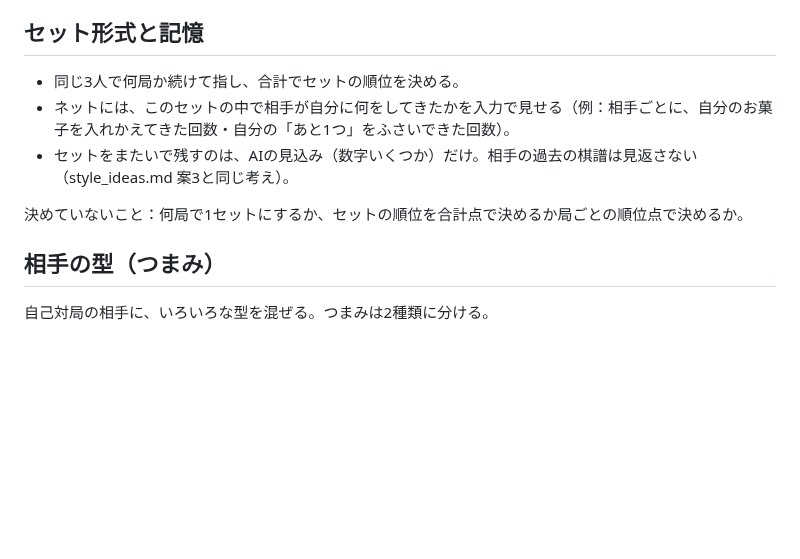
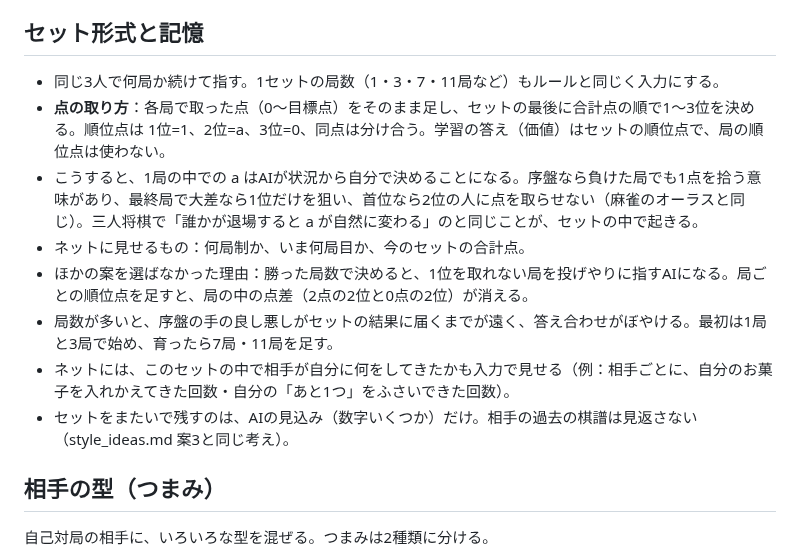
Before and after one commit to sphosino/okashi-narabe, a Markdown page: docs/ai-plan.md, the part around the change. Drawn GitHub-style; blank space fills up the shorter version.

Commit message:
ai-plan：セット形式の点の取り方を決める（各局の点を合計し、セットの順位で 1/a/0。局数も入力。最初は1局と3局）
Co-Authored-By: Claude Opus 5.5 <noreply@anthropic.com>

```diff
--- a/docs/ai-plan.md
+++ b/docs/ai-plan.md
@@ -44,11 +44,14 @@
 
 ## セット形式と記憶
 
-- 同じ3人で何局か続けて指し、合計でセットの順位を決める。
-- ネットには、このセットの中で相手が自分に何をしてきたかを入力で見せる（例：相手ごとに、自分のお菓子を入れかえてきた回数・自分の「あと1つ」をふさいできた回数）。
+- 同じ3人で何局か続けて指す。1セットの局数（1・3・7・11局など）もルールと同じく入力にする。
+- **点の取り方**：各局で取った点（0〜目標点）をそのまま足し、セットの最後に合計点の順で1〜3位を決める。順位点は 1位=1、2位=a、3位=0、同点は分け合う。学習の答え（価値）はセットの順位点で、局の順位点は使わない。
+- こうすると、1局の中での a はAIが状況から自分で決めることになる。序盤なら負けた局でも1点を拾う意味があり、最終局で大差なら1位だけを狙い、首位なら2位の人に点を取らせない（麻雀のオーラスと同じ）。三人将棋で「誰かが退場すると a が自然に変わる」のと同じことが、セットの中で起きる。
+- ネットに見せるもの：何局制か、いま何局目か、今のセットの合計点。
+- ほかの案を選ばなかった理由：勝った局数で決めると、1位を取れない局を投げやりに指すAIになる。局ごとの順位点を足すと、局の中の点差（2点の2位と0点の2位）が消える。
+- 局数が多いと、序盤の手の良し悪しがセットの結果に届くまでが遠く、答え合わせがぼやける。最初は1局と3局で始め、育ったら7局・11局を足す。
+- ネットには、このセットの中で相手が自分に何をしてきたかも入力で見せる（例：相手ごとに、自分のお菓子を入れかえてきた回数・自分の「あと1つ」をふさいできた回数）。
 - セットをまたいで残すのは、AIの見込み（数字いくつか）だけ。相手の過去の棋譜は見返さない（style_ideas.md 案3と同じ考え）。
-
-決めていないこと：何局で1セットにするか、セットの順位を合計点で決めるか局ごとの順位点で決めるか。
 
 ## 相手の型（つまみ）
 
```
